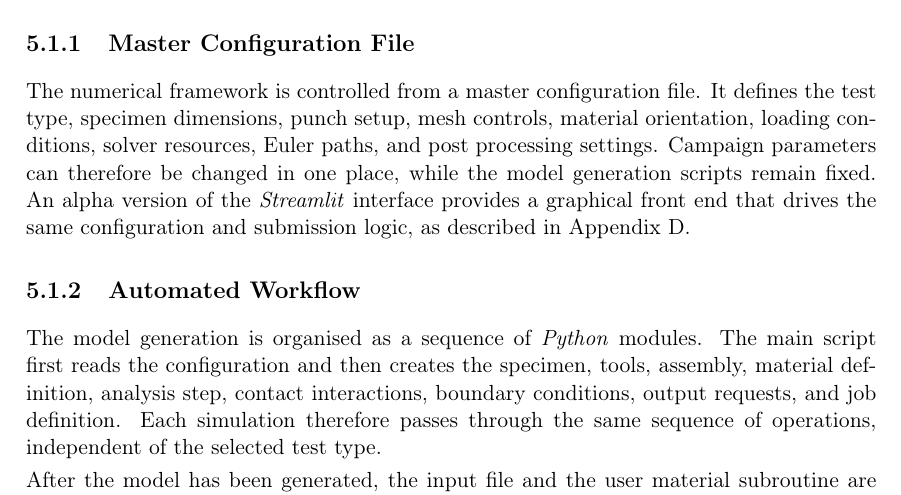
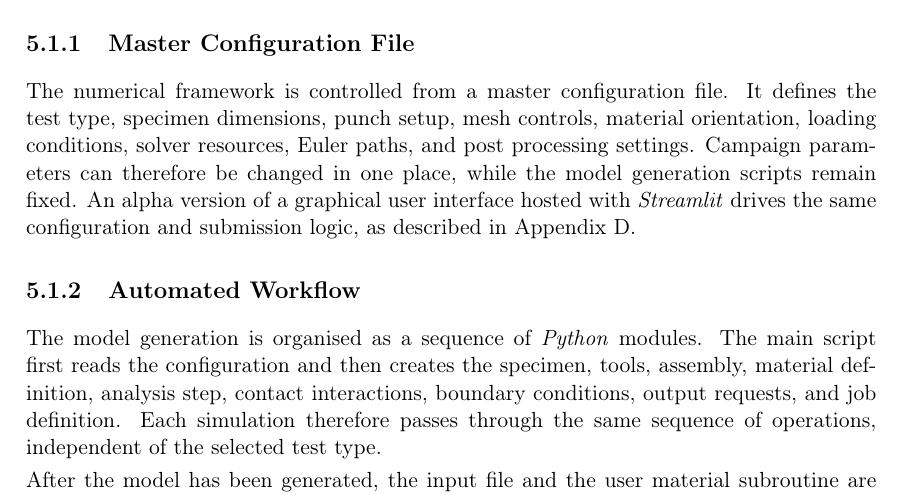
Before and after one commit to andrecruzf/AbaqusProject, a LaTeX thesis (report/Report.tex, which reads report/chapters/numerical_model.tex): part of page 32 of 80, cut so that both start at the same text. Compiled offline with pdfLaTeX.

Commit message:
Clarify Streamlit GUI description

```diff
--- a/report/chapters/numerical_model.tex
+++ b/report/chapters/numerical_model.tex
@@ -7,10 +7,9 @@ The numerical framework is controlled from a master configuration file. It
 defines the test type, specimen dimensions, punch setup, mesh controls, material
 orientation, loading conditions, solver resources, Euler paths, and post
 processing settings. Campaign parameters can therefore be changed in one place,
-while the model generation scripts remain fixed. An alpha version of the
-\software{Streamlit} interface provides a graphical front end that drives the
-same configuration and submission logic, as described in
-Appendix~\ref{app:interface}.
+while the model generation scripts remain fixed. An alpha version of a graphical
+user interface hosted with \software{Streamlit} drives the same configuration
+and submission logic, as described in Appendix~\ref{app:interface}.
 
 \subsection{Automated Workflow}
 
```
